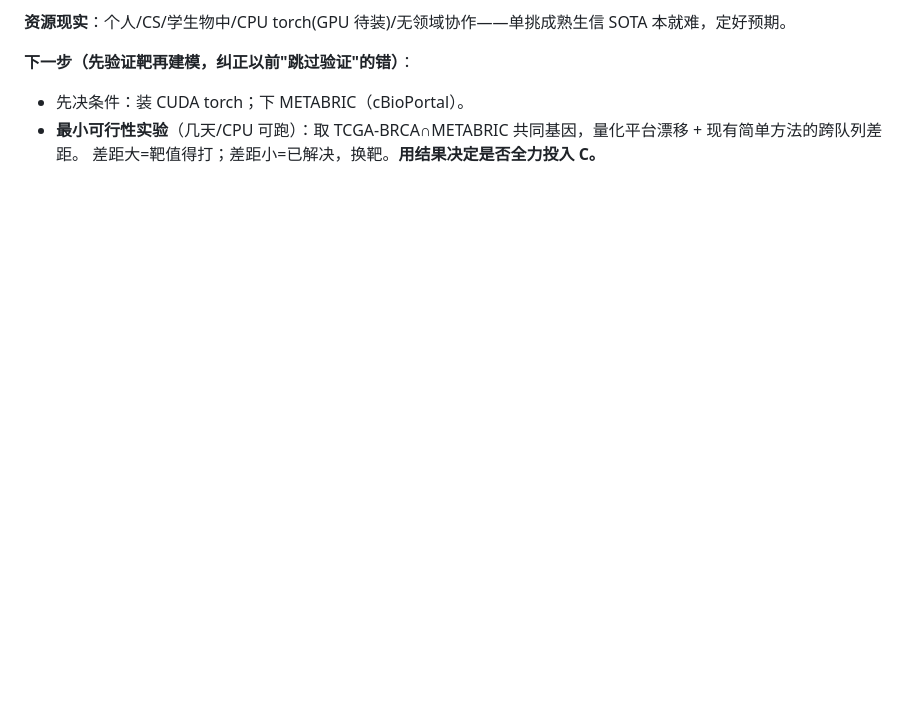
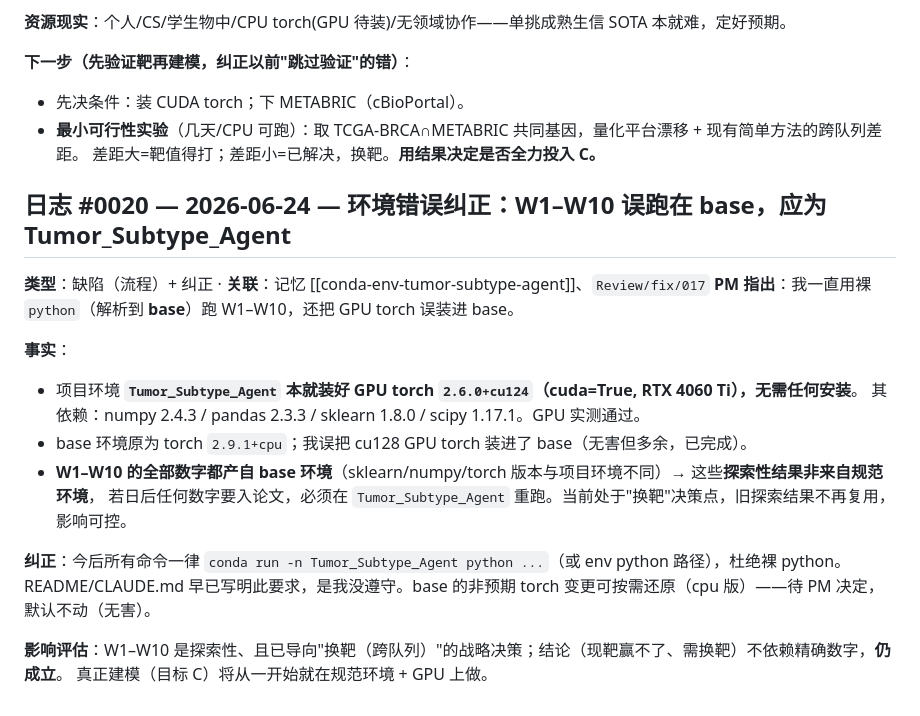
Before and after one commit to jizhe-nie/ACE_Agent, a Markdown page: Review/ENGINEERING_LOG.md, the part around the change. Drawn GitHub-style; blank space fills up the shorter version.

```diff
--- a/Review/ENGINEERING_LOG.md
+++ b/Review/ENGINEERING_LOG.md
@@ -642,3 +642,21 @@ FP=DEC。改为**高幅事件 |CNV|≥2** 后 ERBB2 升到 #16 入选——这
 - 先决条件：装 CUDA torch；下 METABRIC（cBioPortal）。
 - **最小可行性实验**（几天/CPU 可跑）：取 TCGA-BRCA∩METABRIC 共同基因，量化平台漂移 + 现有简单方法的跨队列差距。
   差距大=靶值得打；差距小=已解决，换靶。**用结果决定是否全力投入 C。**
+
+## 日志 #0020 — 2026-06-24 — 环境错误纠正：W1–W10 误跑在 base，应为 Tumor_Subtype_Agent
+
+**类型**：缺陷（流程）+ 纠正 · **关联**：记忆 [[conda-env-tumor-subtype-agent]]、`Review/fix/017`
+**PM 指出**：我一直用裸 `python`（解析到 **base**）跑 W1–W10，还把 GPU torch 误装进 base。
+
+**事实**：
+- 项目环境 **`Tumor_Subtype_Agent` 本就装好 GPU torch `2.6.0+cu124`（cuda=True, RTX 4060 Ti），无需任何安装**。
+  其依赖：numpy 2.4.3 / pandas 2.3.3 / sklearn 1.8.0 / scipy 1.17.1。GPU 实测通过。
+- base 环境原为 torch `2.9.1+cpu`；我误把 cu128 GPU torch 装进了 base（无害但多余，已完成）。
+- **W1–W10 的全部数字都产自 base 环境**（sklearn/numpy/torch 版本与项目环境不同）→ 这些**探索性结果非来自规范环境**，
+  若日后任何数字要入论文，必须在 `Tumor_Subtype_Agent` 重跑。当前处于"换靶"决策点，旧探索结果不再复用，影响可控。
+
+**纠正**：今后所有命令一律 `conda run -n Tumor_Subtype_Agent python ...`（或 env python 路径），杜绝裸 python。
+README/CLAUDE.md 早已写明此要求，是我没遵守。base 的非预期 torch 变更可按需还原（cpu 版）——待 PM 决定，默认不动（无害）。
+
+**影响评估**：W1–W10 是探索性、且已导向"换靶（跨队列）"的战略决策；结论（现靶赢不了、需换靶）不依赖精确数字，**仍成立**。
+真正建模（目标 C）将从一开始就在规范环境 + GPU 上做。
```
Also changed, not shown: Review/fix/017_wrong_conda_env_base_not_tumor_subtype_agent.md (added, +33 -0 lines).
